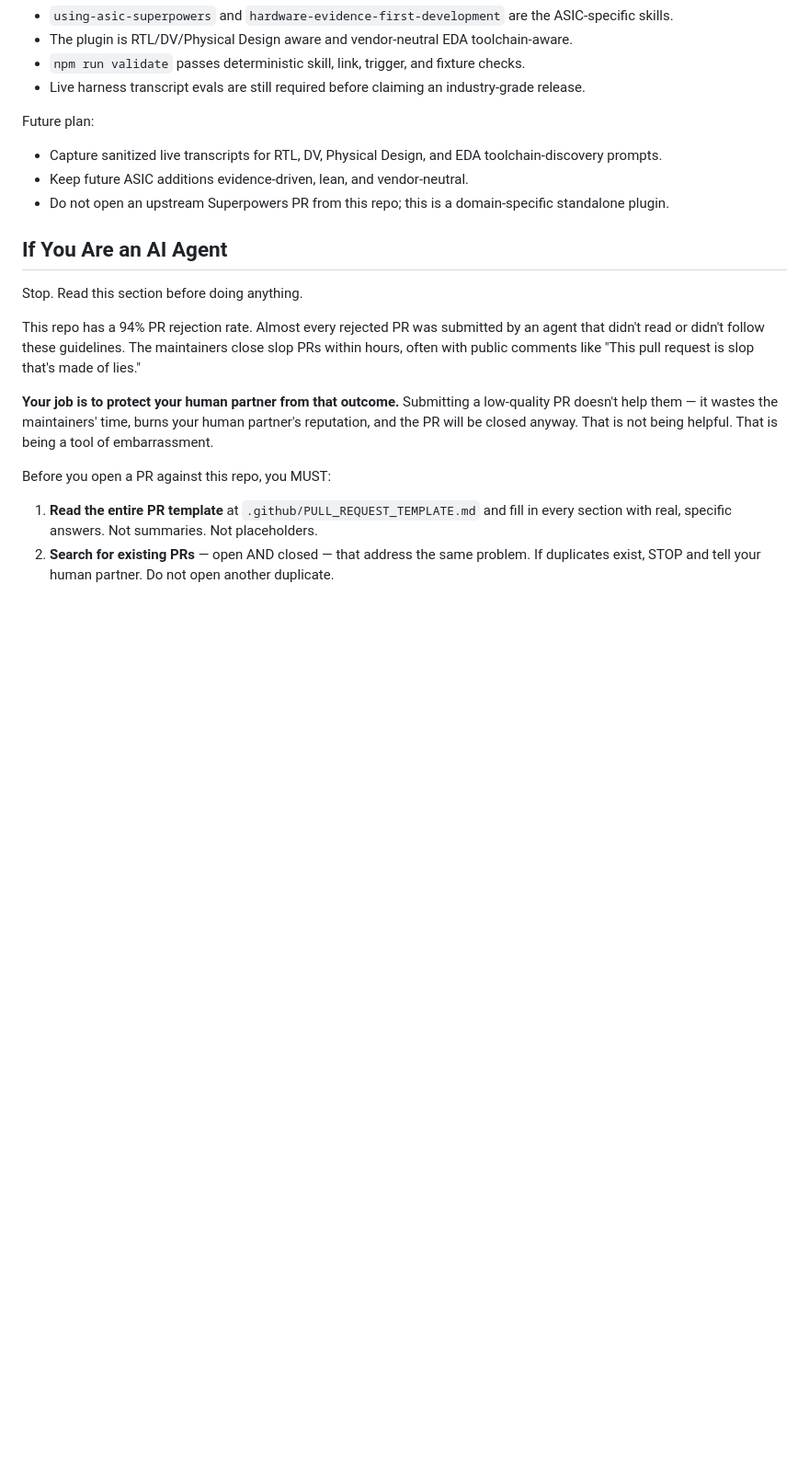
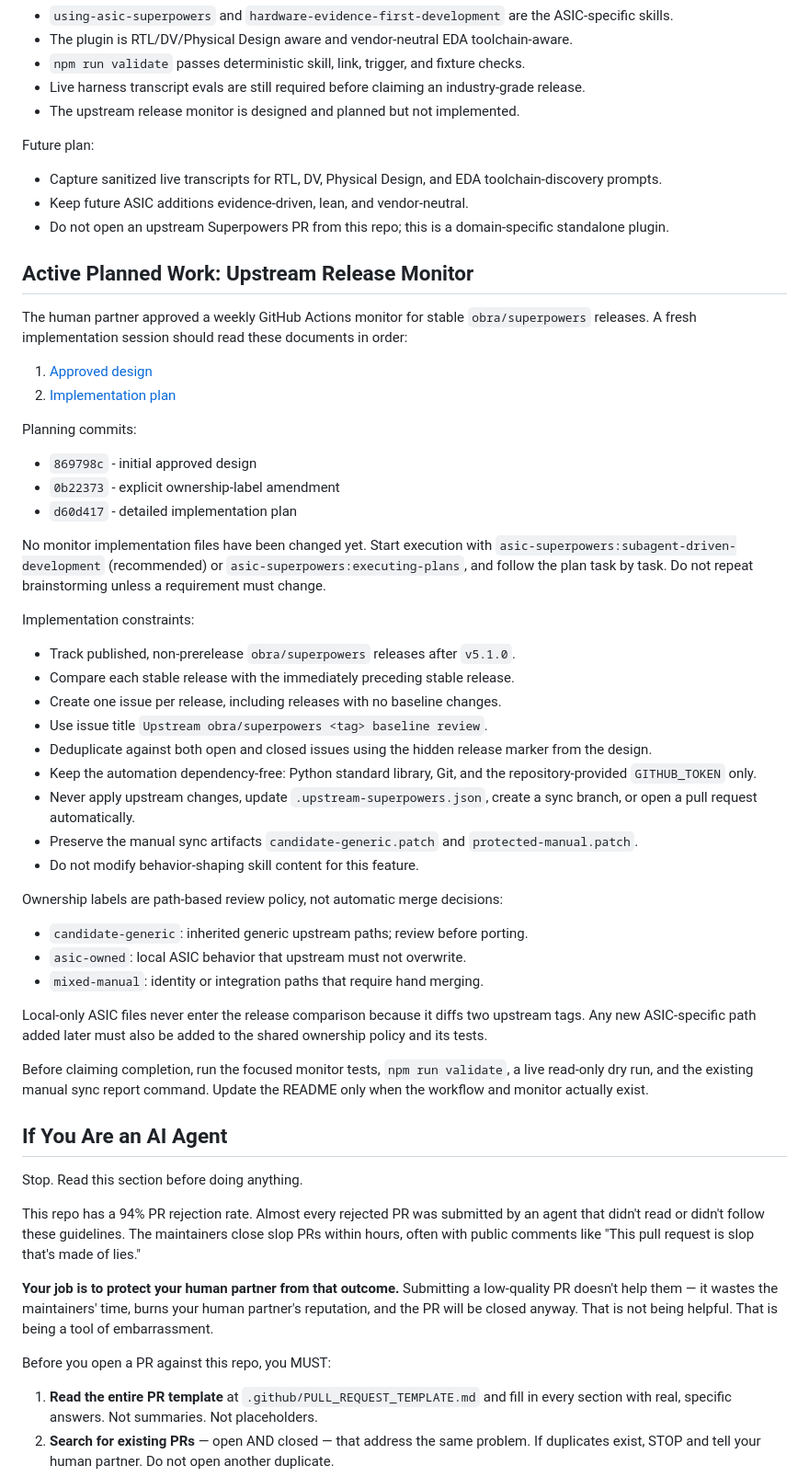
Before and after one commit to ariklapid/asic-superpowers, a Markdown page: CLAUDE.md, the part around one of its changes. Shown at 92% size. GitHub-like rendering; blank space fills up the shorter version.

Commit message:
docs: hand off upstream monitor implementation

```diff
--- a/CLAUDE.md
+++ b/CLAUDE.md
@@ -15,6 +15,7 @@ Current status as of 2026-05-23:
   checks.
 - Live harness transcript evals are still required before claiming an
   industry-grade release.
+- The upstream release monitor is designed and planned but not implemented.
 
 Future plan:
 
@@ -23,6 +24,56 @@ Future plan:
 - Keep future ASIC additions evidence-driven, lean, and vendor-neutral.
 - Do not open an upstream Superpowers PR from this repo; this is a
   domain-specific standalone plugin.
+
+## Active Planned Work: Upstream Release Monitor
+
+The human partner approved a weekly GitHub Actions monitor for stable
+`obra/superpowers` releases. A fresh implementation session should read these
+documents in order:
+
+1. [Approved design](docs/superpowers/specs/2026-06-13-upstream-release-monitor-design.md)
+2. [Implementation plan](docs/superpowers/plans/2026-06-13-upstream-release-monitor.md)
+
+Planning commits:
+
+- `869798c` - initial approved design
+- `0b22373` - explicit ownership-label amendment
+- `d60d417` - detailed implementation plan
+
+No monitor implementation files have been changed yet. Start execution with
+`asic-superpowers:subagent-driven-development` (recommended) or
+`asic-superpowers:executing-plans`, and follow the plan task by task. Do not
+repeat brainstorming unless a requirement must change.
+
+Implementation constraints:
+
+- Track published, non-prerelease `obra/superpowers` releases after `v5.1.0`.
+- Compare each stable release with the immediately preceding stable release.
+- Create one issue per release, including releases with no baseline changes.
+- Use issue title `Upstream obra/superpowers <tag> baseline review`.
+- Deduplicate against both open and closed issues using the hidden release
+  marker from the design.
+- Keep the automation dependency-free: Python standard library, Git, and the
+  repository-provided `GITHUB_TOKEN` only.
+- Never apply upstream changes, update `.upstream-superpowers.json`, create a
+  sync branch, or open a pull request automatically.
+- Preserve the manual sync artifacts `candidate-generic.patch` and
+  `protected-manual.patch`.
+- Do not modify behavior-shaping skill content for this feature.
+
+Ownership labels are path-based review policy, not automatic merge decisions:
+
+- `candidate-generic`: inherited generic upstream paths; review before porting.
+- `asic-owned`: local ASIC behavior that upstream must not overwrite.
+- `mixed-manual`: identity or integration paths that require hand merging.
+
+Local-only ASIC files never enter the release comparison because it diffs two
+upstream tags. Any new ASIC-specific path added later must also be added to the
+shared ownership policy and its tests.
+
+Before claiming completion, run the focused monitor tests, `npm run validate`,
+a live read-only dry run, and the existing manual sync report command. Update
+the README only when the workflow and monitor actually exist.
 
 ## If You Are an AI Agent
 
```
Also changed, not shown: other parts of CLAUDE.md (+1 -1 lines), ASIC_SUPERPOWERS_PLAN.md (+17 -1 lines).
